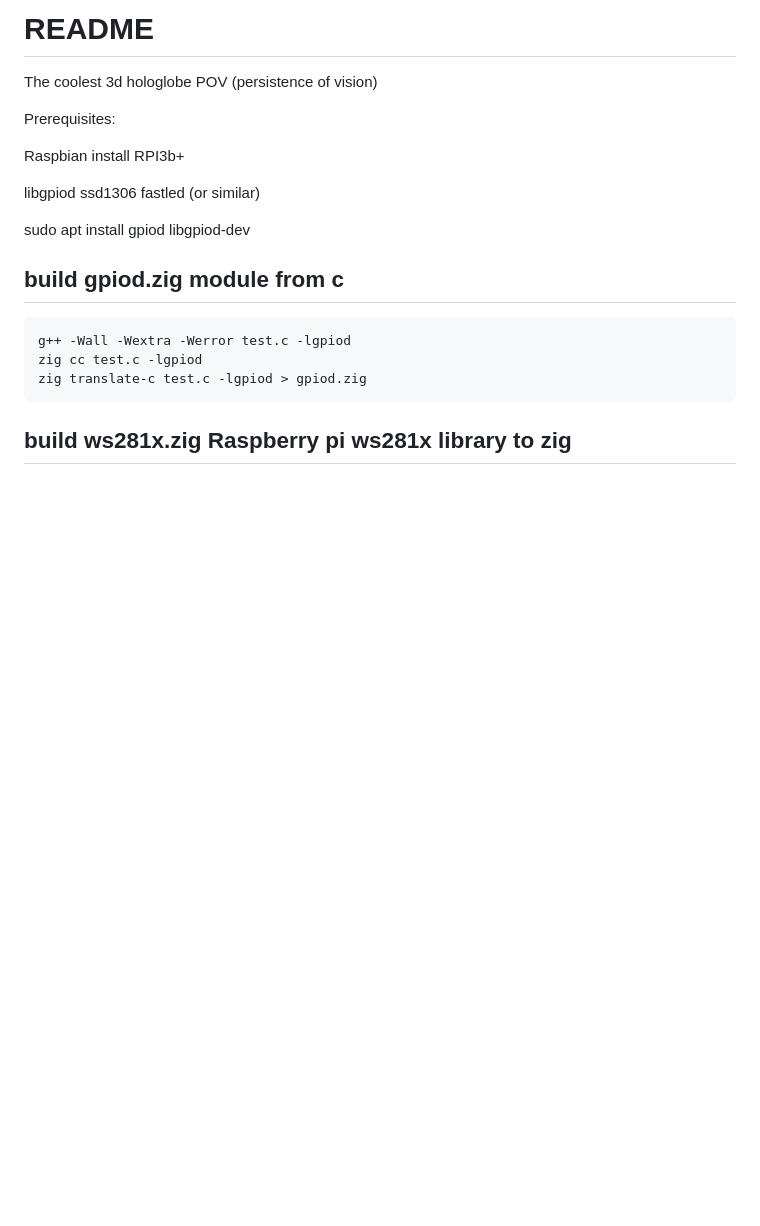
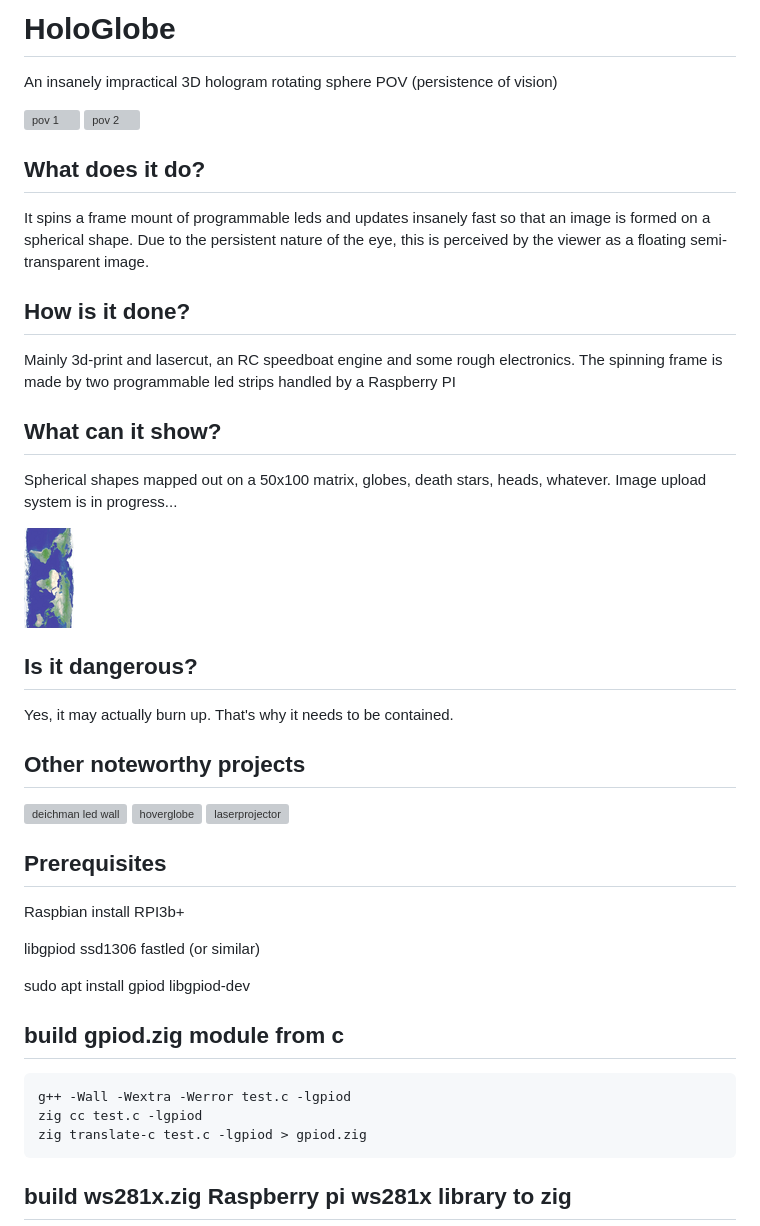
Before and after one commit to bensinober/ledwall, a Markdown page: README.md, the part around the change. Rendered like a GitHub page; blank space fills up the shorter version; grey boxes are pictures that could not be loaded.

```diff
--- a/README.md
+++ b/README.md
@@ -1,8 +1,39 @@
-# README
+# HoloGlobe
 
-The coolest 3d hologlobe POV (persistence of vision)
+An insanely impractical 3D hologram rotating sphere POV (persistence of vision)
 
-Prerequisites:
+![pov 1](images/pov-globe-1.png)
+![pov 2](images/pov-globe-2.png)
+
+## What does it do?
+
+It spins a frame mount of programmable leds and updates insanely fast so that an image
+is formed on a spherical shape. Due to the persistent nature of the eye, this is perceived
+by the viewer as a floating semi-transparent image.
+
+## How is it done?
+
+Mainly 3d-print and lasercut, an RC speedboat engine and some rough electronics.
+The spinning frame is made by two programmable led strips handled by a Raspberry PI
+
+## What can it show?
+
+Spherical shapes mapped out on a 50x100 matrix, globes, death stars, heads, whatever.
+Image upload system is in progress...
+
+![earth-rotated](images/output_50x100.png)
+
+## Is it dangerous?
+
+Yes, it may actually burn up. That's why it needs to be contained.
+
+## Other noteworthy projects
+
+![deichman led wall](images/deichmanLedWall.png)
+![hoverglobe](images/hoverglobe.png)
+![laserprojector](images/laserprojector.png)
+
+## Prerequisites
 
 Raspbian install RPI3b+
 
```
